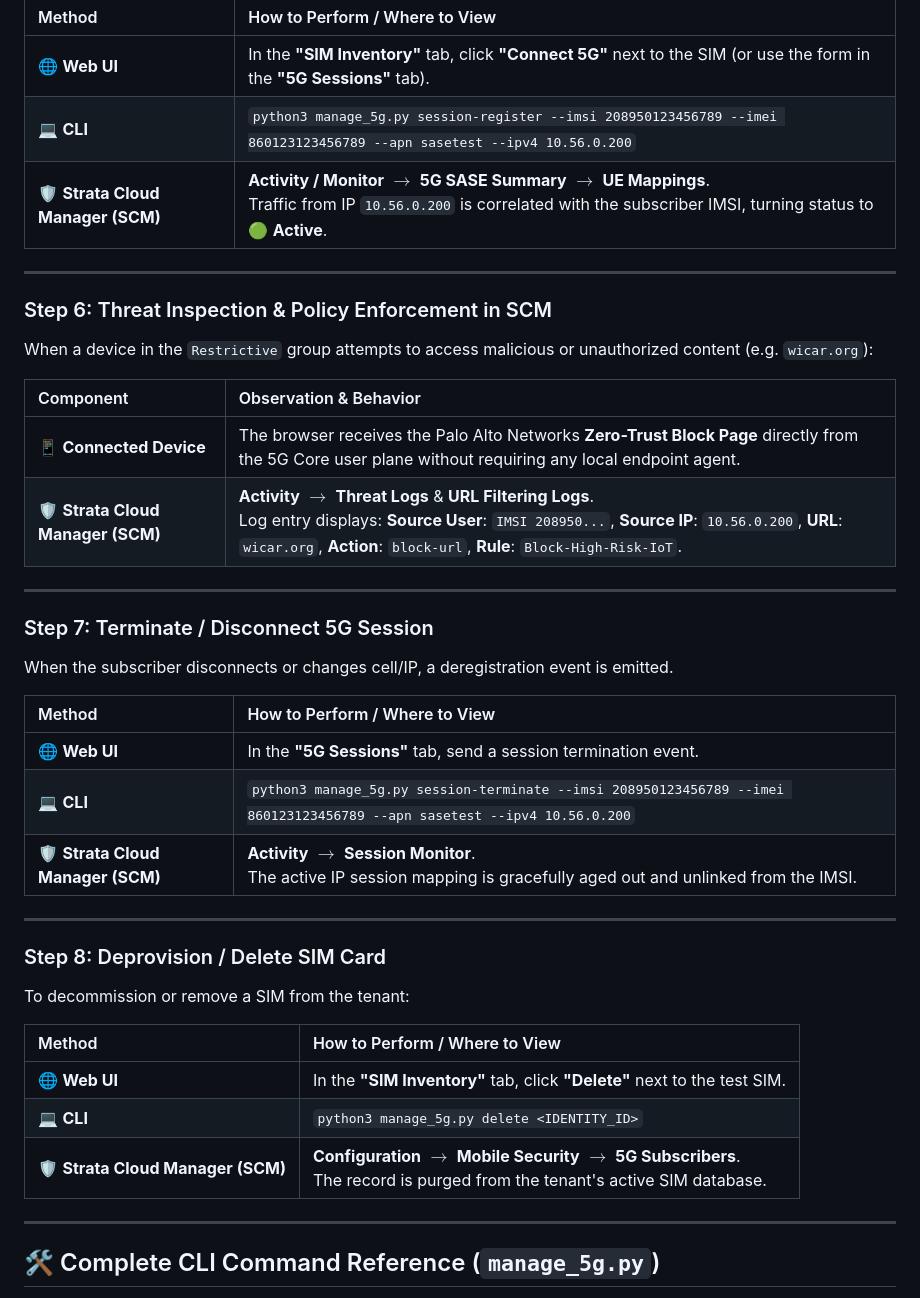
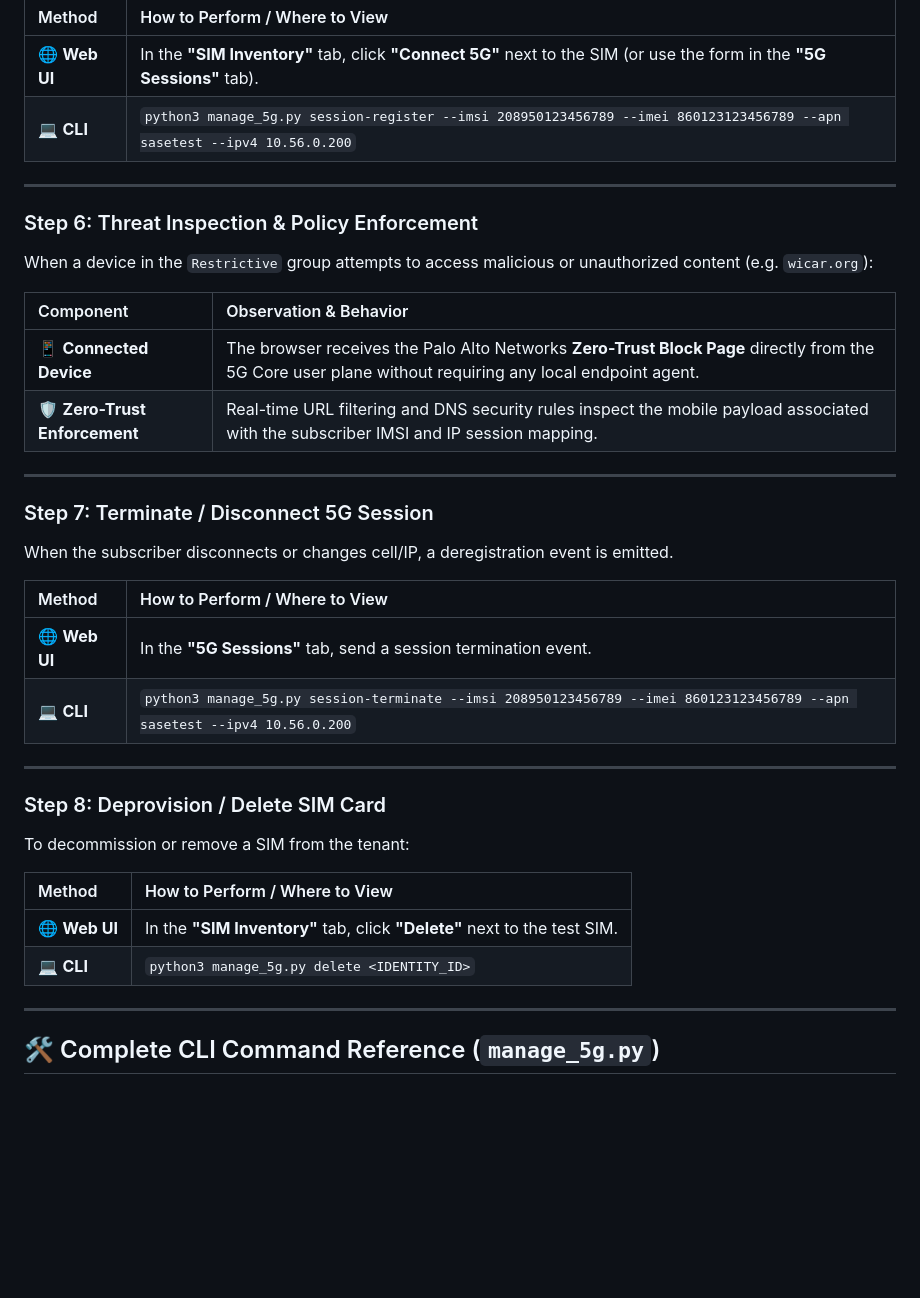
Before and after one commit to jsuzanne/Prisma-Access-SASE-5G, a Markdown page: README.md, the part around one of its changes. GitHub-like rendering; blank space fills up the shorter version.

```diff
--- a/README.md
+++ b/README.md
@@ -260,18 +256,17 @@ When the IoT device connects to the 5G Core network, the carrier network assigns
 | :--- | :--- |
 | 🌐 **Web UI** | In the **"SIM Inventory"** tab, click **"Connect 5G"** next to the SIM (or use the form in the **"5G Sessions"** tab). |
 | 💻 **CLI** | `python3 manage_5g.py session-register --imsi 208950123456789 --imei 860123123456789 --apn sasetest --ipv4 10.56.0.200` |
-| 🛡️ **Strata Cloud Manager (SCM)** | **Activity / Monitor** $\to$ **5G SASE Summary** $\to$ **UE Mappings**.<br>Traffic from IP `10.56.0.200` is correlated with the subscriber IMSI, turning status to 🟢 **Active**. |
 
 ---
 
-### Step 6: Threat Inspection & Policy Enforcement in SCM
+### Step 6: Threat Inspection & Policy Enforcement
 
 When a device in the `Restrictive` group attempts to access malicious or unauthorized content (e.g. `wicar.org`):
 
 | Component | Observation & Behavior |
 | :--- | :--- |
 | 📱 **Connected Device** | The browser receives the Palo Alto Networks **Zero-Trust Block Page** directly from the 5G Core user plane without requiring any local endpoint agent. |
-| 🛡️ **Strata Cloud Manager (SCM)** | **Activity** $\to$ **Threat Logs** & **URL Filtering Logs**.<br>Log entry displays: **Source User**: `IMSI 208950...`, **Source IP**: `10.56.0.200`, **URL**: `wicar.org`, **Action**: `block-url`, **Rule**: `Block-High-Risk-IoT`. |
+| 🛡️ **Zero-Trust Enforcement** | Real-time URL filtering and DNS security rules inspect the mobile payload associated with the subscriber IMSI and IP session mapping. |
 
 ---
 
@@ -283,7 +278,6 @@ When the subscriber disconnects or changes cell/IP, a deregistration event is em
 | :--- | :--- |
 | 🌐 **Web UI** | In the **"5G Sessions"** tab, send a session termination event. |
 | 💻 **CLI** | `python3 manage_5g.py session-terminate --imsi 208950123456789 --imei 860123123456789 --apn sasetest --ipv4 10.56.0.200` |
-| 🛡️ **Strata Cloud Manager (SCM)** | **Activity** $\to$ **Session Monitor**.<br>The active IP session mapping is gracefully aged out and unlinked from the IMSI. |
 
 ---
 
@@ -295,7 +289,6 @@ To decommission or remove a SIM from the tenant:
 | :--- | :--- |
 | 🌐 **Web UI** | In the **"SIM Inventory"** tab, click **"Delete"** next to the test SIM. |
 | 💻 **CLI** | `python3 manage_5g.py delete <IDENTITY_ID>` |
-| 🛡️ **Strata Cloud Manager (SCM)** | **Configuration** $\to$ **Mobile Security** $\to$ **5G Subscribers**.<br>The record is purged from the tenant's active SIM database. |
 
 ---
 
```
Also changed, not shown: other parts of README.md (+2 -6 lines).
